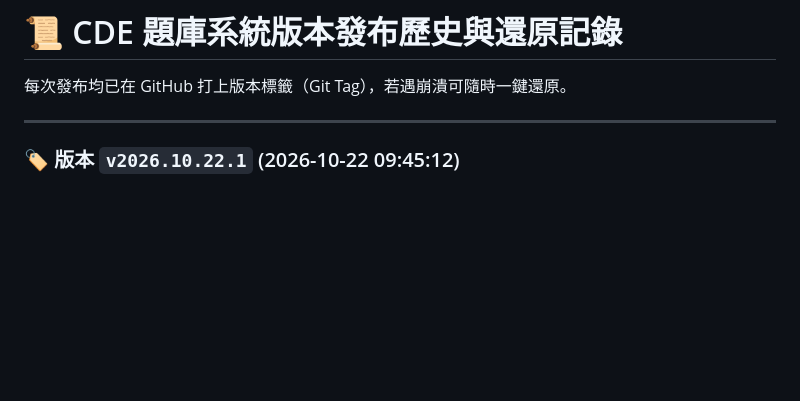
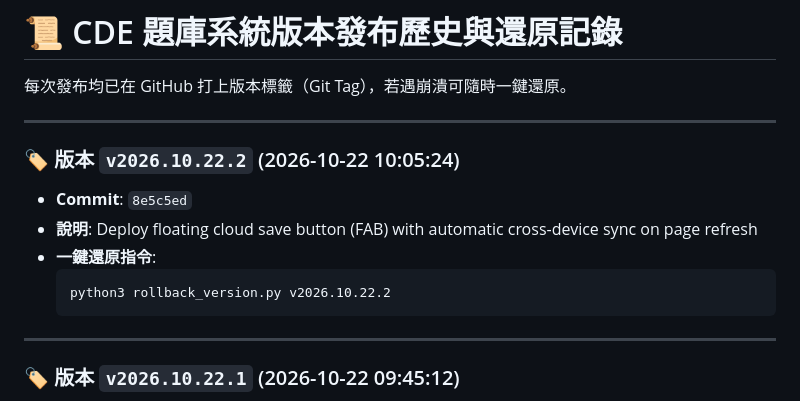
Before and after one commit to LoveISA07/cde-exam, a Markdown page: RELEASE_HISTORY.md, the part around the change. Rendered like a GitHub page; blank space fills up the shorter version.

Commit message:
Docs: Update RELEASE_HISTORY.md

````diff
--- a/RELEASE_HISTORY.md
+++ b/RELEASE_HISTORY.md
@@ -2,6 +2,15 @@
 
 每次發布均已在 GitHub 打上版本標籤（Git Tag），若遇崩潰可隨時一鍵還原。
 
+---
+
+### 🏷️ 版本 `v2026.10.22.2` (2026-10-22 10:05:24)
+- **Commit**: `8e5c5ed`
+- **說明**: Deploy floating cloud save button (FAB) with automatic cross-device sync on page refresh
+- **一鍵還原指令**:
+  ```bash
+  python3 rollback_version.py v2026.10.22.2
+  ```
 ---
 
 ### 🏷️ 版本 `v2026.10.22.1` (2026-10-22 09:45:12)
````
